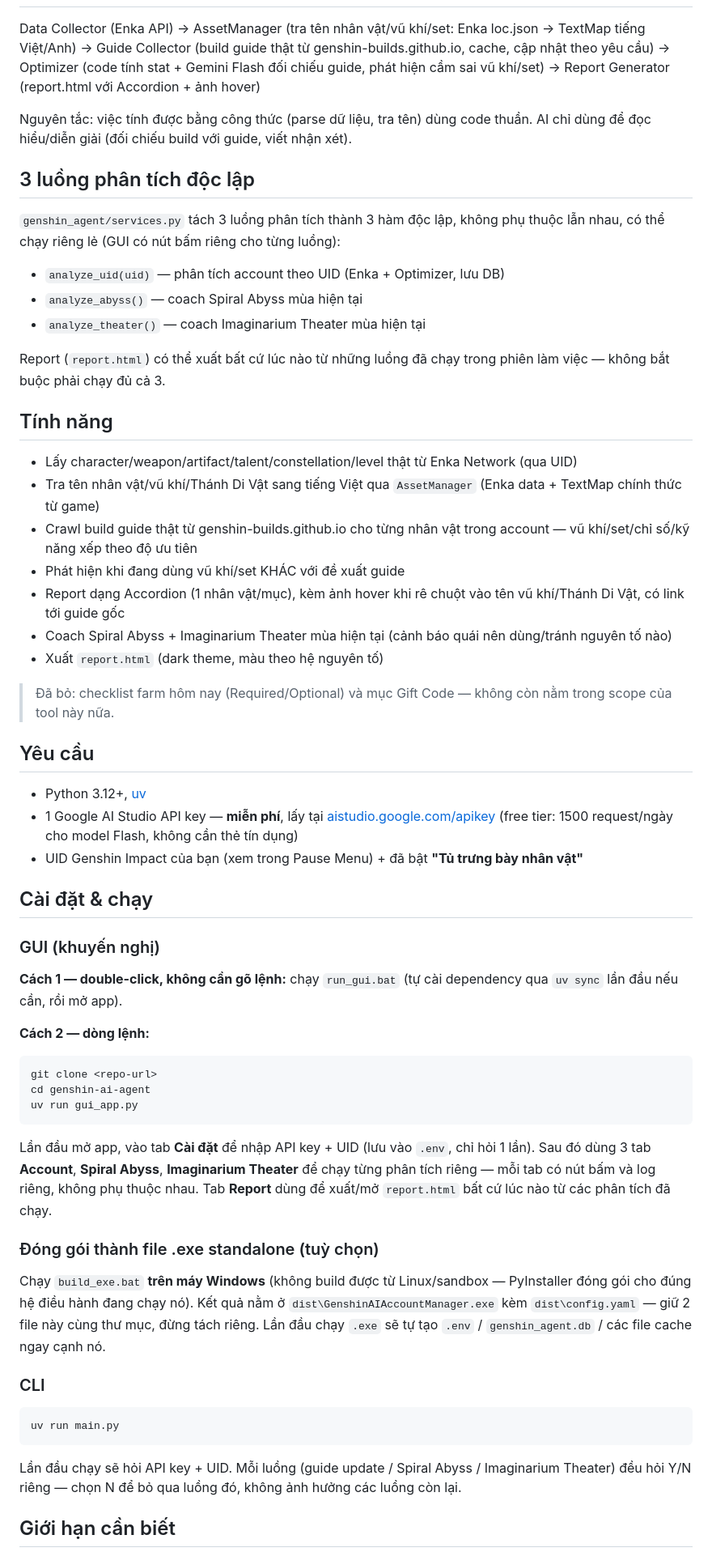
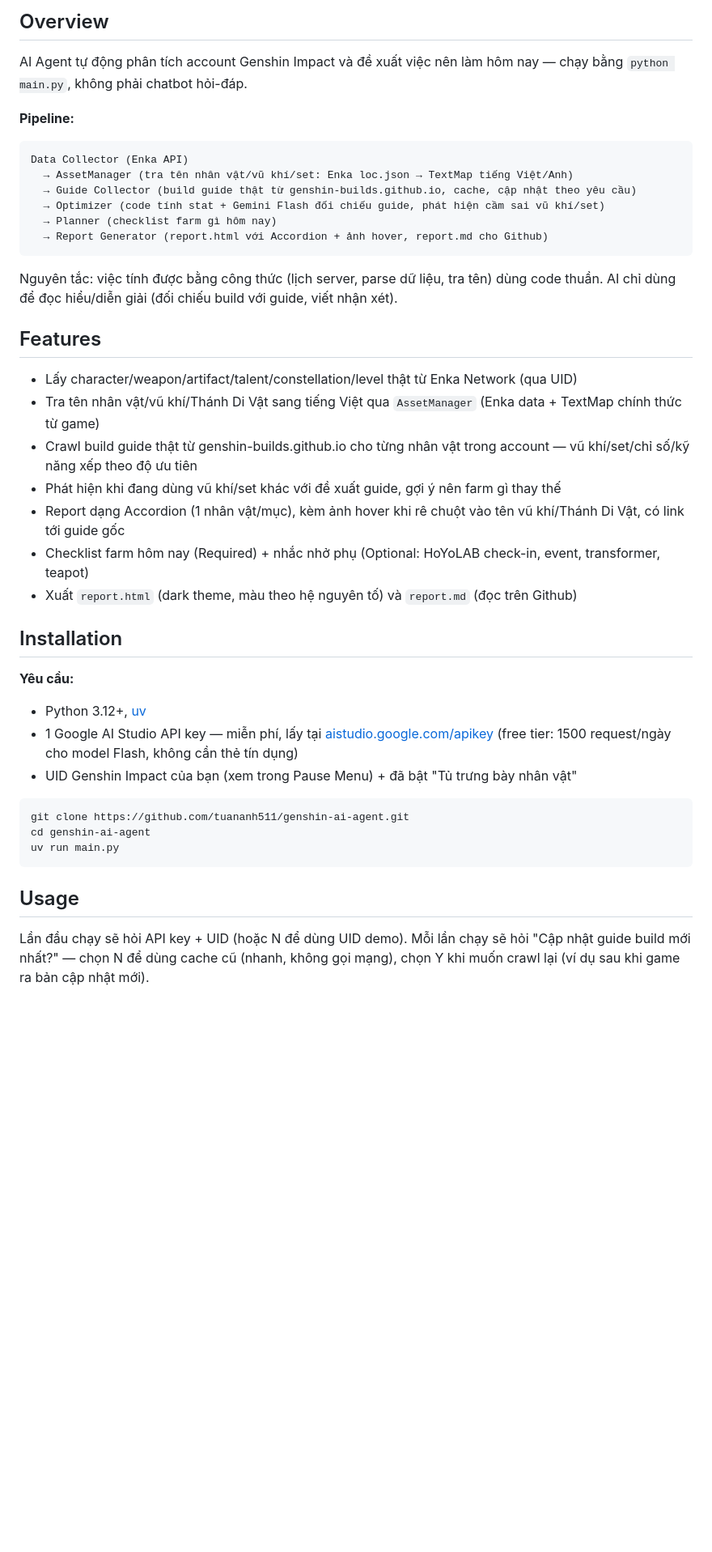
Before and after one commit to tuananh511/genshin-ai-agent, a Markdown page: README.md, the part around one of its changes. Shown at 81% size. GitHub-like rendering; blank space fills up the shorter version.

Commit message:
Revise README for Genshin AI Agent
Updated project name and description in README.md, added features and installation instructions.

````diff
--- a/README.md
+++ b/README.md
@@ -6,66 +8,46 @@ AI Agent phân tích account Genshin Impact và đối chiếu build với guide
 
+## Overview
+
+AI Agent tự động phân tích account Genshin Impact và đề xuất việc nên làm hôm nay — chạy bằng `python main.py`, không phải chatbot hỏi-đáp.
+
+**Pipeline:**
+
+```
 Data Collector (Enka API)
-→ AssetManager (tra tên nhân vật/vũ khí/set: Enka loc.json → TextMap tiếng Việt/Anh)
-→ Guide Collector (build guide thật từ genshin-builds.github.io, cache, cập nhật theo yêu cầu)
-→ Optimizer (code tính stat + Gemini Flash đối chiếu guide, phát hiện cầm sai vũ khí/set)
-→ Report Generator (report.html với Accordion + ảnh hover)
+  → AssetManager (tra tên nhân vật/vũ khí/set: Enka loc.json → TextMap tiếng Việt/Anh)
+  → Guide Collector (build guide thật từ genshin-builds.github.io, cache, cập nhật theo yêu cầu)
+  → Optimizer (code tính stat + Gemini Flash đối chiếu guide, phát hiện cầm sai vũ khí/set)
+  → Planner (checklist farm gì hôm nay)
+  → Report Generator (report.html với Accordion + ảnh hover, report.md cho Github)
+```
 
-Nguyên tắc: việc tính được bằng công thức (parse dữ liệu, tra tên) dùng code thuần. AI chỉ dùng để đọc hiểu/diễn giải (đối chiếu build với guide, viết nhận xét).
+Nguyên tắc: việc tính được bằng công thức (lịch server, parse dữ liệu, tra tên) dùng code thuần. AI chỉ dùng để đọc hiểu/diễn giải (đối chiếu build với guide, viết nhận xét).
 
-## 3 luồng phân tích độc lập
-
-`genshin_agent/services.py` tách 3 luồng phân tích thành 3 hàm độc lập, không phụ thuộc lẫn nhau, có thể chạy riêng lẻ (GUI có nút bấm riêng cho từng luồng):
-
-- `analyze_uid(uid)` — phân tích account theo UID (Enka + Optimizer, lưu DB)
-- `analyze_abyss()` — coach Spiral Abyss mùa hiện tại
-- `analyze_theater()` — coach Imaginarium Theater mùa hiện tại
-
-Report (`report.html`) có thể xuất bất cứ lúc nào từ những luồng đã chạy trong phiên làm việc — không bắt buộc phải chạy đủ cả 3.
-
-## Tính năng
+## Features
 
 - Lấy character/weapon/artifact/talent/constellation/level thật từ Enka Network (qua UID)
 - Tra tên nhân vật/vũ khí/Thánh Di Vật sang tiếng Việt qua `AssetManager` (Enka data + TextMap chính thức từ game)
 - Crawl build guide thật từ genshin-builds.github.io cho từng nhân vật trong account — vũ khí/set/chỉ số/kỹ năng xếp theo độ ưu tiên
-- Phát hiện khi đang dùng vũ khí/set KHÁC với đề xuất guide
+- Phát hiện khi đang dùng vũ khí/set khác với đề xuất guide, gợi ý nên farm gì thay thế
 - Report dạng Accordion (1 nhân vật/mục), kèm ảnh hover khi rê chuột vào tên vũ khí/Thánh Di Vật, có link tới guide gốc
-- Coach Spiral Abyss + Imaginarium Theater mùa hiện tại (cảnh báo quái nên dùng/tránh nguyên tố nào)
-- Xuất `report.html` (dark theme, màu theo hệ nguyên tố)
+- Checklist farm hôm nay (Required) + nhắc nhở phụ (Optional: HoYoLAB check-in, event, transformer, teapot)
+- Xuất `report.html` (dark theme, màu theo hệ nguyên tố) và `report.md` (đọc trên Github)
 
-> Đã bỏ: checklist farm hôm nay (Required/Optional) và mục Gift Code — không còn nằm trong scope của tool này nữa.
+## Installation
 
-## Yêu cầu
+**Yêu cầu:**
 
 - Python 3.12+, [uv](https://docs.astral.sh/uv/)
-- 1 Google AI Studio API key — **miễn phí**, lấy tại [aistudio.google.com/apikey](https://aistudio.google.com/apikey) (free tier: 1500 request/ngày cho model Flash, không cần thẻ tín dụng)
-- UID Genshin Impact của bạn (xem trong Pause Menu) + đã bật **"Tủ trưng bày nhân vật"**
+- 1 Google AI Studio API key — miễn phí, lấy tại [aistudio.google.com/apikey](https://aistudio.google.com/apikey) (free tier: 1500 request/ngày cho model Flash, không cần thẻ tín dụng)
+- UID Genshin Impact của bạn (xem trong Pause Menu) + đã bật "Tủ trưng bày nhân vật"
 
-## Cài đặt & chạy
-
-### GUI (khuyến nghị)
-
-**Cách 1 — double-click, không cần gõ lệnh:** chạy `run_gui.bat` (tự cài dependency qua `uv sync` lần đầu nếu cần, rồi mở app).
-
-**Cách 2 — dòng lệnh:**
-```
-git clone <repo-url>
+```bash
+git clone https://github.com/tuananh511/genshin-ai-agent.git
 cd genshin-ai-agent
-uv run gui_app.py
-```
-
-Lần đầu mở app, vào tab **Cài đặt** để nhập API key + UID (lưu vào `.env`, chỉ hỏi 1 lần). Sau đó dùng 3 tab **Account**, **Spiral Abyss**, **Imaginarium Theater** để chạy từng phân tích riêng — mỗi tab có nút bấm và log riêng, không phụ thuộc nhau. Tab **Report** dùng để xuất/mở `report.html` bất cứ lúc nào từ các phân tích đã chạy.
-
-### Đóng gói thành file .exe standalone (tuỳ chọn)
-
-Chạy `build_exe.bat` **trên máy Windows** (không build được từ Linux/sandbox — PyInstaller đóng gói cho đúng hệ điều hành đang chạy nó). Kết quả nằm ở `dist\GenshinAIAccountManager.exe` kèm `dist\config.yaml` — giữ 2 file này cùng thư mục, đừng tách riêng. Lần đầu chạy `.exe` sẽ tự tạo `.env` / `genshin_agent.db` / các file cache ngay cạnh nó.
-
-### CLI
-
-```
 uv run main.py
 ```
 
-Lần đầu chạy sẽ hỏi API key + UID. Mỗi luồng (guide update / Spiral Abyss / Imaginarium Theater) đều hỏi Y/N riêng — chọn N để bỏ qua luồng đó, không ảnh hưởng các luồng còn lại.
+## Usage
 
-## Giới hạn cần biết
+Lần đầu chạy sẽ hỏi API key + UID (hoặc N để dùng UID demo). Mỗi lần chạy sẽ hỏi "Cập nhật guide build mới nhất?" — chọn N để dùng cache cũ (nhanh, không gọi mạng), chọn Y khi muốn crawl lại (ví dụ sau khi game ra bản cập nhật mới).
 
````
Also changed, not shown: other parts of README.md (+15 -41 lines).
